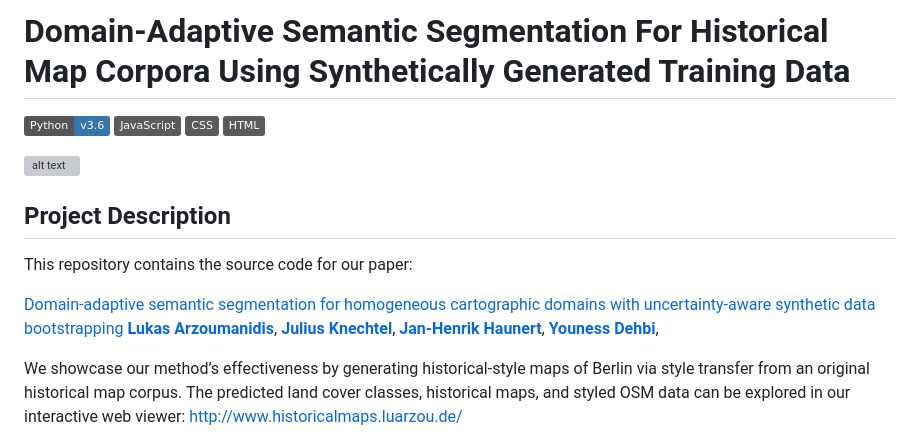
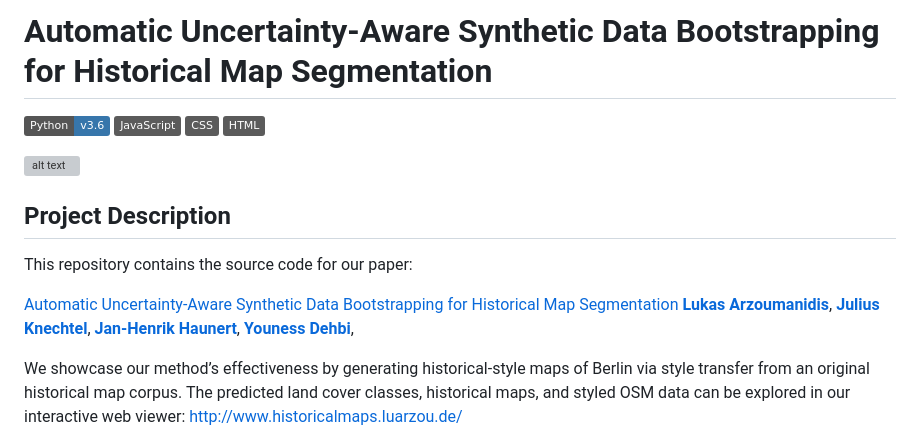
Before and after one commit to hcu-cml/bootstrap-HistoricalMap, a Markdown page: README.md, the part around the change. Rendered like a GitHub page; badges without logos; grey boxes are pictures that could not be loaded.

Commit message:
update titel

```diff
--- a/README.md
+++ b/README.md
@@ -1,4 +1,4 @@
-# Domain-Adaptive Semantic Segmentation For Historical Map Corpora Using Synthetically Generated Training Data
+# Automatic Uncertainty-Aware Synthetic Data Bootstrapping for Historical Map Segmentation
 
 ![language](https://img.shields.io/badge/Python-v3.6-icons?logo=python&color=3776ab)
 ![language](https://img.shields.io/badge/JavaScript-icons?logo=javascript&color=5b5b5b)
@@ -13,7 +13,7 @@
 
 This repository contains the source code for our paper:
 
-[Domain-adaptive semantic segmentation for homogeneous cartographic domains with uncertainty-aware synthetic data bootstrapping]() </br>
+[Automatic Uncertainty-Aware Synthetic Data Bootstrapping for Historical Map Segmentation]() </br>
 [**Lukas Arzoumanidis**](https://scholar.google.com/citations?user=cbWaN7MAAAAJ&hl=en),
 [**Julius Knechtel**](https://www.igg.uni-bonn.de/geoinfo/en/team/knechtel),
 [**Jan-Henrik Haunert**](https://www.igg.uni-bonn.de/geoinfo/en/team/haunert),
```
